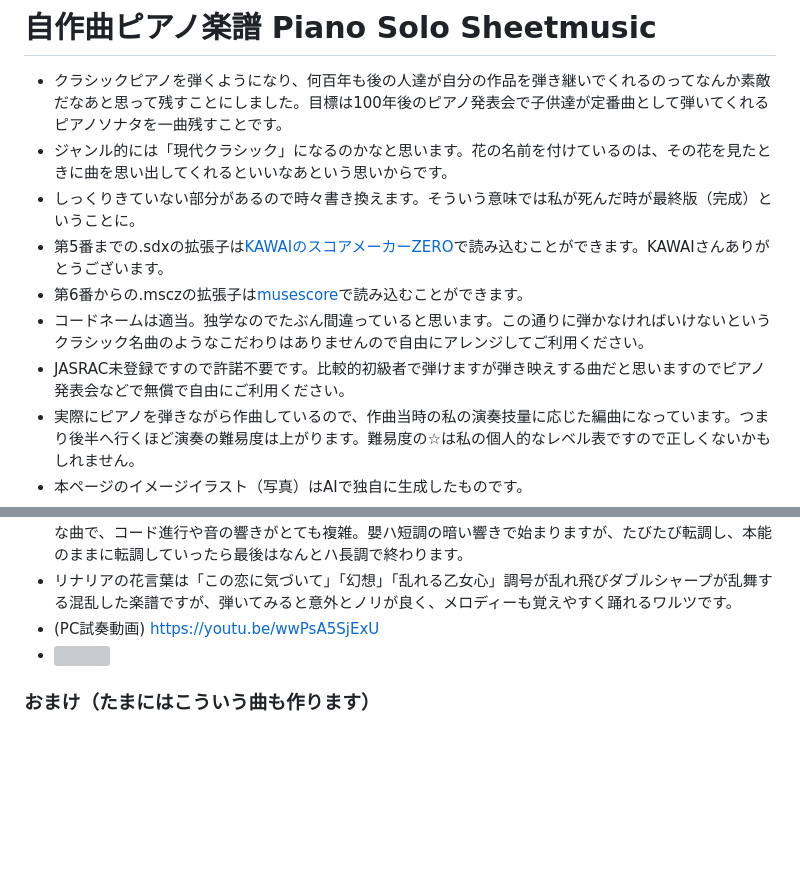
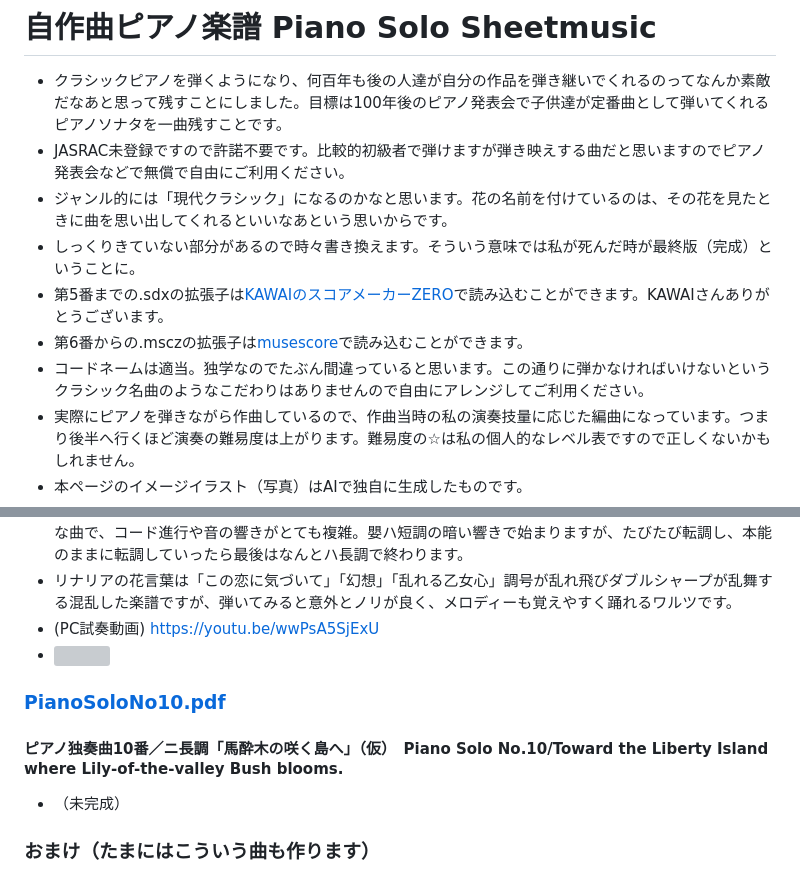
Before and after one commit to misuz/sheetmusic, a Markdown page: README.md, 2 parts joined by grey strips. GitHub-like rendering; blank space fills up the shorter version; grey boxes are pictures that could not be loaded.

Commit message:
README.md の更新

```diff
--- a/README.md
+++ b/README.md
@@ -1,11 +1,11 @@
 # 自作曲ピアノ楽譜 Piano Solo Sheetmusic
 - クラシックピアノを弾くようになり、何百年も後の人達が自分の作品を弾き継いでくれるのってなんか素敵だなあと思って残すことにしました。目標は100年後のピアノ発表会で子供達が定番曲として弾いてくれるピアノソナタを一曲残すことです。
+- JASRAC未登録ですので許諾不要です。比較的初級者で弾けますが弾き映えする曲だと思いますのでピアノ発表会などで無償で自由にご利用ください。
 - ジャンル的には「現代クラシック」になるのかなと思います。花の名前を付けているのは、その花を見たときに曲を思い出してくれるといいなあという思いからです。
 - しっくりきていない部分があるので時々書き換えます。そういう意味では私が死んだ時が最終版（完成）ということに。
 - 第5番までの.sdxの拡張子は[KAWAIのスコアメーカーZERO](https://cm.kawai.jp/products/smz/)で読み込むことができます。KAWAIさんありがとうございます。
 - 第6番からの.msczの拡張子は[musescore](https://musescore.org/ja)で読み込むことができます。
 - コードネームは適当。独学なのでたぶん間違っていると思います。この通りに弾かなければいけないというクラシック名曲のようなこだわりはありませんので自由にアレンジしてご利用ください。
-- JASRAC未登録ですので許諾不要です。比較的初級者で弾けますが弾き映えする曲だと思いますのでピアノ発表会などで無償で自由にご利用ください。
 - 実際にピアノを弾きながら作曲しているので、作曲当時の私の演奏技量に応じた編曲になっています。つまり後半へ行くほど演奏の難易度は上がります。難易度の☆は私の個人的なレベル表ですので正しくないかもしれません。
 - 本ページのイメージイラスト（写真）はAIで独自に生成したものです。
 - pdfのリンクをクリックして楽譜の右上にある「...」からPDFファイルをダウンロードできます。コンビニ等で印刷できます。
@@ -96,6 +96,12 @@
 - (PC試奏動画) https://youtu.be/wwPsA5SjExU
 - <img src="linaria.png" width="500px">
 
+### [PianoSoloNo10.pdf](https://github.com/misuz/sheetmusic/blob/main/PianoSoloNo10.pdf)
+#### ピアノ独奏曲10番／ニ長調「馬酔木の咲く島へ」（仮）　Piano Solo No.10/Toward the Liberty Island where Lily-of-the-valley Bush blooms.
+- （未完成）
+
+
+
 ### おまけ（たまにはこういう曲も作ります）
 - 某アイドルグループに提供した楽曲のDEMO音源
 - アイドルの子が作詞した詞に合わせて作った曲ですので歌詞があります。
```
